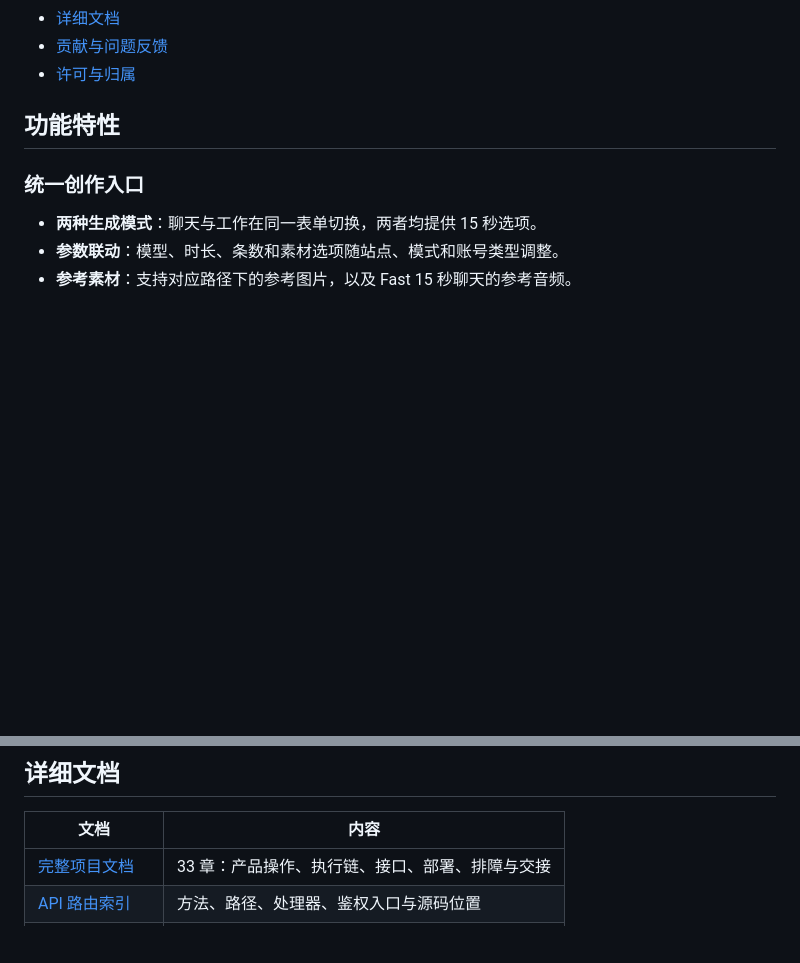
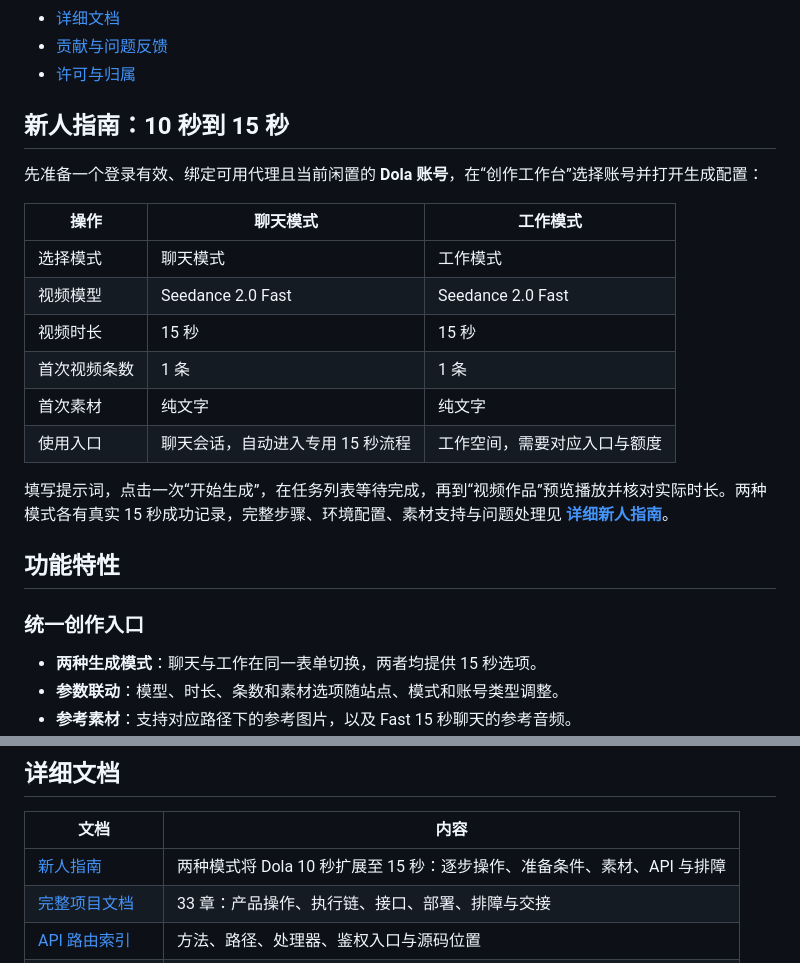
Before and after one commit to sailsships/dola-studio, a Markdown page: README.md, 2 parts joined by grey strips. Rendered like a GitHub page; blank space fills up the shorter version.

```diff
--- a/README.md
+++ b/README.md
@@ -82,6 +72,23 @@ Dola Studio 是一个可自行部署的 Web 管理工具，为 Dola 和豆包提
 - [详细文档](#documentation)
 - [贡献与问题反馈](#contributing)
 - [许可与归属](#license)
+
+<a id="beginner"></a>
+
+## 新人指南：10 秒到 15 秒
+
+先准备一个登录有效、绑定可用代理且当前闲置的 **Dola 账号**，在“创作工作台”选择账号并打开生成配置：
+
+| 操作 | 聊天模式 | 工作模式 |
+| --- | --- | --- |
+| 选择模式 | 聊天模式 | 工作模式 |
+| 视频模型 | Seedance 2.0 Fast | Seedance 2.0 Fast |
+| 视频时长 | 15 秒 | 15 秒 |
+| 首次视频条数 | 1 条 | 1 条 |
+| 首次素材 | 纯文字 | 纯文字 |
+| 使用入口 | 聊天会话，自动进入专用 15 秒流程 | 工作空间，需要对应入口与额度 |
+
+填写提示词，点击一次“开始生成”，在任务列表等待完成，再到“视频作品”预览播放并核对实际时长。两种模式各有真实 15 秒成功记录，完整步骤、环境配置、素材支持与问题处理见 **[详细新人指南](docs/BEGINNER-GUIDE.zh-CN.md)**。
 
 <a id="features"></a>
 
@@ -742,6 +749,7 @@ python docs/reference/generate_source_reference.py
 
 | 文档 | 内容 |
 | --- | --- |
+| [新人指南](docs/BEGINNER-GUIDE.zh-CN.md) | 两种模式将 Dola 10 秒扩展至 15 秒：逐步操作、准备条件、素材、API 与排障 |
 | [完整项目文档](docs/PROJECT-GUIDE.zh-CN.md) | 33 章：产品操作、执行链、接口、部署、排障与交接 |
 | [API 路由索引](docs/reference/API-ROUTES.zh-CN.md) | 方法、路径、处理器、鉴权入口与源码位置 |
 | [环境变量索引](docs/reference/ENVIRONMENT.zh-CN.md) | 静态名称、默认参数表达式与读取点 |
```
Also changed, not shown: other parts of README.md (+14 -24 lines), docs/BEGINNER-GUIDE.zh-CN.md (added, +281 -0 lines), docs/assets/project-community-qr.png (added).
